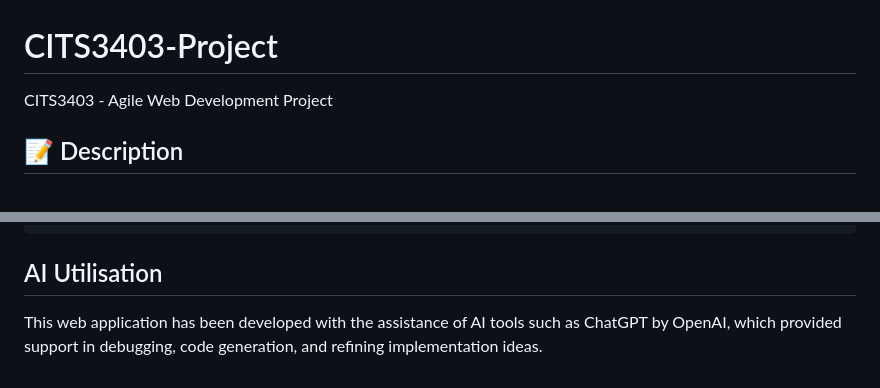
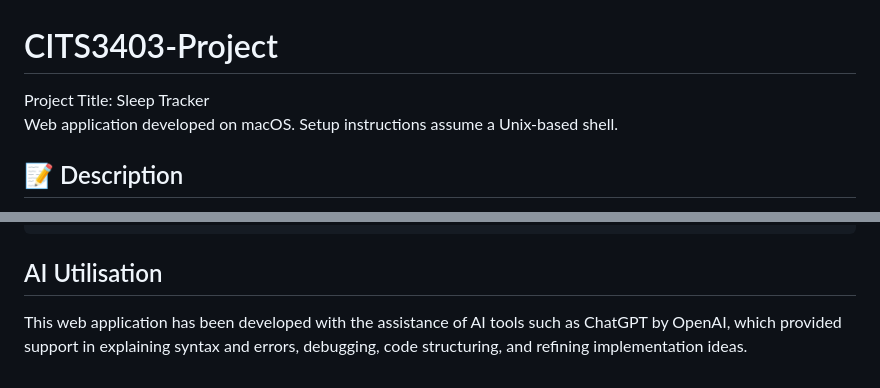
Before and after one commit to chloetychang/CITS3403-Project, a Markdown page: README.md, 2 parts joined by grey strips. GitHub-like rendering.

Commit message:
Update README.md
Added assumption for set-up instructions, since all of us developed using a device with macOS installed.

````diff
--- a/README.md
+++ b/README.md
@@ -1,6 +1,7 @@
 # CITS3403-Project
 
-CITS3403 - Agile Web Development Project
+Project Title: Sleep Tracker <br>
+Web application developed on macOS. Setup instructions assume a Unix-based shell.
 
 ## 📝 Description
 
@@ -195,4 +196,4 @@ python -m tests.systemTest
 ```
 
 ## AI Utilisation
-This web application has been developed with the assistance of AI tools such as ChatGPT by OpenAI, which provided support in debugging, code generation, and refining implementation ideas.
+This web application has been developed with the assistance of AI tools such as ChatGPT by OpenAI, which provided support in explaining syntax and errors, debugging, code structuring, and refining implementation ideas.
````
Also changed, not shown: other parts of README.md (+2 -2 lines).
